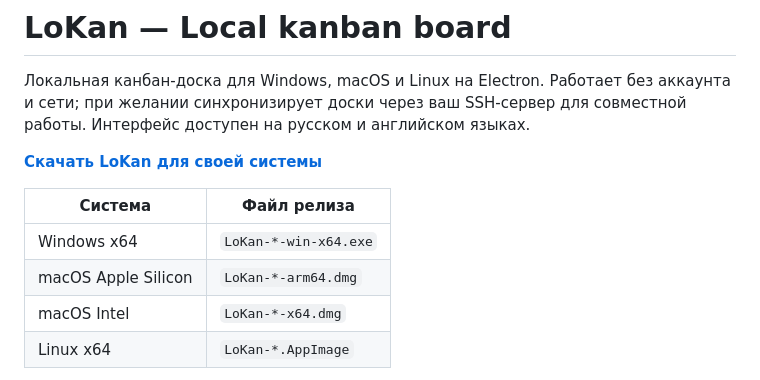
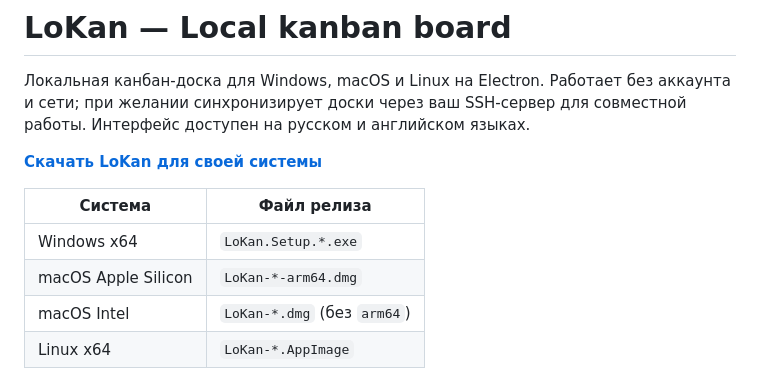
Before and after one commit to nesfe/LoKan, a Markdown page: README.md, the part around the change. Rendered like a GitHub page.

Commit message:
Correct release download filenames

```diff
--- a/README.md
+++ b/README.md
@@ -6,9 +6,9 @@
 
 | Система | Файл релиза |
 | --- | --- |
-| Windows x64 | `LoKan-*-win-x64.exe` |
+| Windows x64 | `LoKan.Setup.*.exe` |
 | macOS Apple Silicon | `LoKan-*-arm64.dmg` |
-| macOS Intel | `LoKan-*-x64.dmg` |
+| macOS Intel | `LoKan-*.dmg` (без `arm64`) |
 | Linux x64 | `LoKan-*.AppImage` |
 
 Для Linux разрешите запуск AppImage через свойства файла или `chmod +x`. Сборки Windows и macOS пока без сертификата разработчика: система может показать предупреждение при первом запуске.
```
